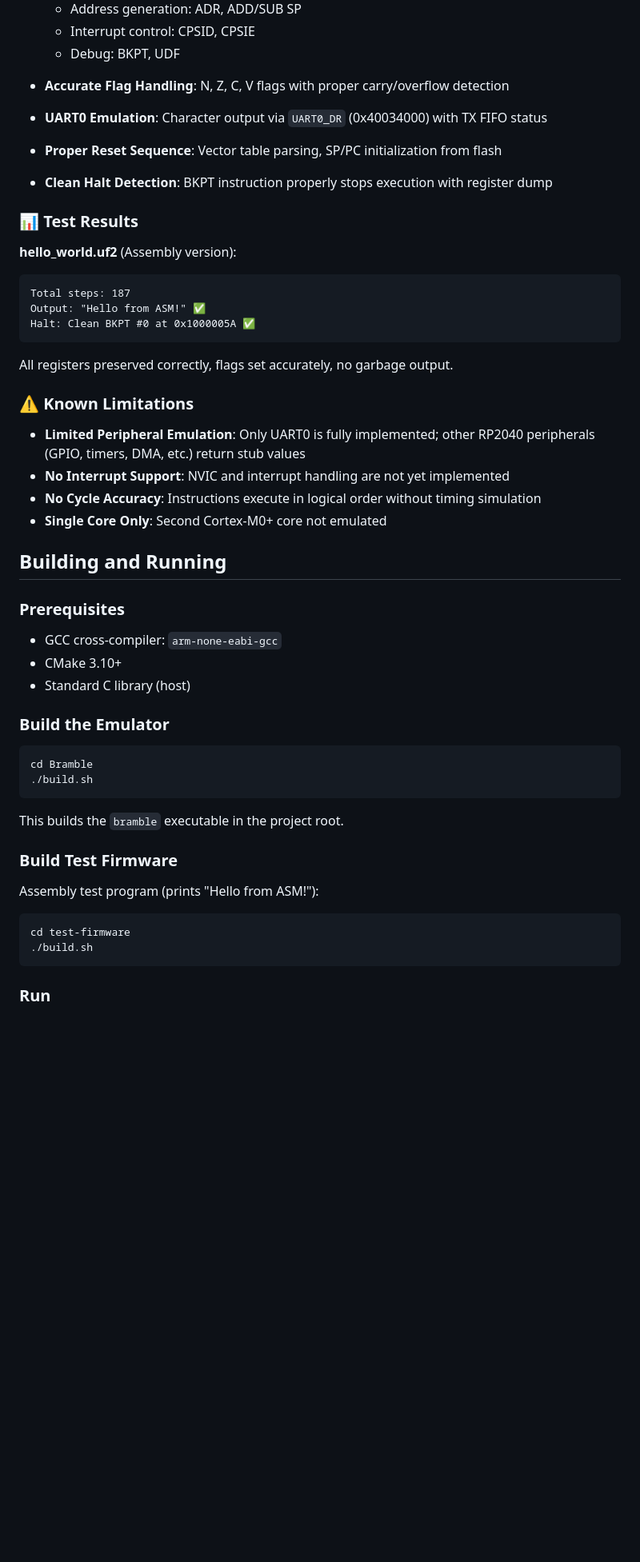
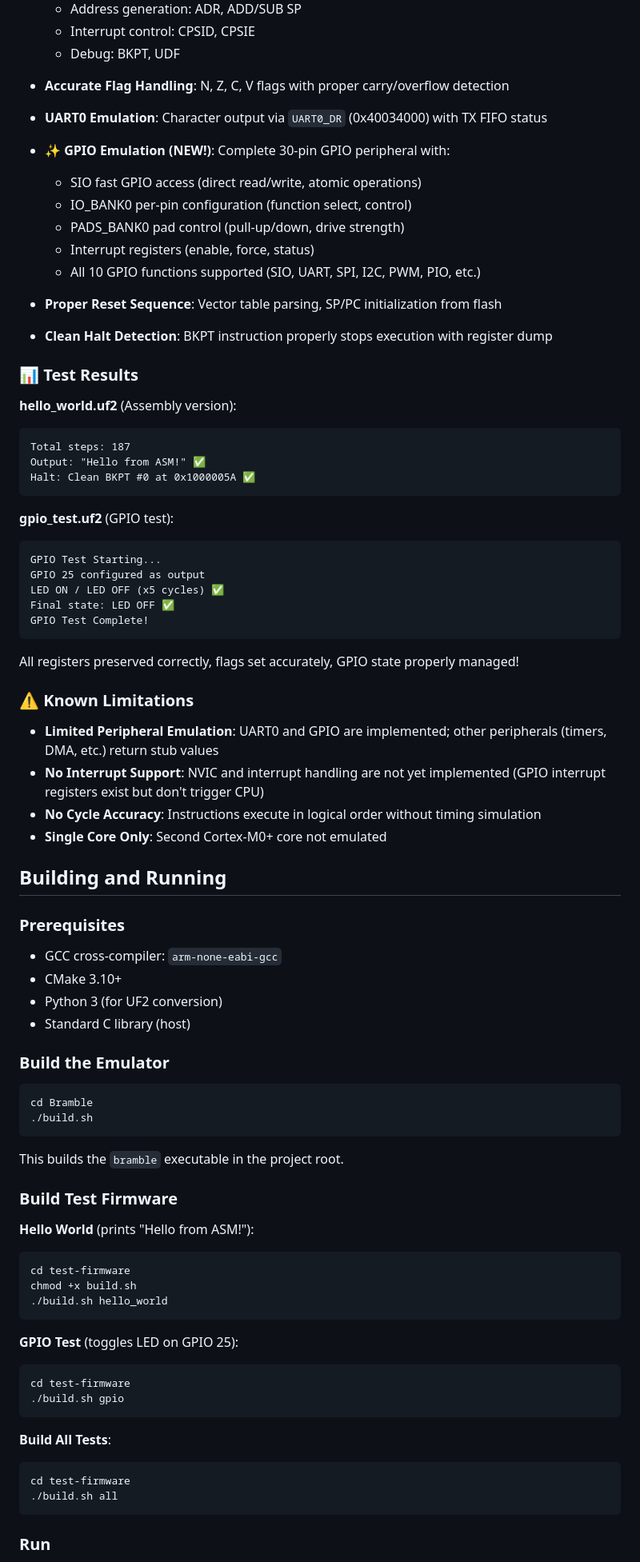
Before and after one commit to Night-Traders-Dev/Bramble, a Markdown page: README.md, the part around the change printed below. Shown: that part at 80% size. Drawn GitHub-style; blank space fills up the shorter version.

````diff
--- a/README.md
+++ b/README.md
@@ -43,6 +43,12 @@ Bramble successfully boots RP2040 firmware, executes the complete Thumb-1 instru
 
 - **Accurate Flag Handling**: N, Z, C, V flags with proper carry/overflow detection
 - **UART0 Emulation**: Character output via `UART0_DR` (0x40034000) with TX FIFO status
+- **✨ GPIO Emulation (NEW!)**: Complete 30-pin GPIO peripheral with:
+  - SIO fast GPIO access (direct read/write, atomic operations)
+  - IO_BANK0 per-pin configuration (function select, control)
+  - PADS_BANK0 pad control (pull-up/down, drive strength)
+  - Interrupt registers (enable, force, status)
+  - All 10 GPIO functions supported (SIO, UART, SPI, I2C, PWM, PIO, etc.)
 - **Proper Reset Sequence**: Vector table parsing, SP/PC initialization from flash
 - **Clean Halt Detection**: BKPT instruction properly stops execution with register dump
 
@@ -55,12 +61,21 @@ Output: "Hello from ASM!" ✅
 Halt: Clean BKPT #0 at 0x1000005A ✅
 ```
 
-All registers preserved correctly, flags set accurately, no garbage output.
+**gpio_test.uf2** (GPIO test):
+```
+GPIO Test Starting...
+GPIO 25 configured as output
+LED ON / LED OFF (x5 cycles) ✅
+Final state: LED OFF ✅
+GPIO Test Complete!
+```
+
+All registers preserved correctly, flags set accurately, GPIO state properly managed!
 
 ### ⚠️ Known Limitations
 
-- **Limited Peripheral Emulation**: Only UART0 is fully implemented; other RP2040 peripherals (GPIO, timers, DMA, etc.) return stub values
-- **No Interrupt Support**: NVIC and interrupt handling are not yet implemented
+- **Limited Peripheral Emulation**: UART0 and GPIO are implemented; other peripherals (timers, DMA, etc.) return stub values
+- **No Interrupt Support**: NVIC and interrupt handling are not yet implemented (GPIO interrupt registers exist but don't trigger CPU)
 - **No Cycle Accuracy**: Instructions execute in logical order without timing simulation
 - **Single Core Only**: Second Cortex-M0+ core not emulated
 
@@ -70,6 +85,7 @@ All registers preserved correctly, flags set accurately, no garbage output.
 
 - GCC cross-compiler: `arm-none-eabi-gcc`
 - CMake 3.10+
+- Python 3 (for UF2 conversion)
 - Standard C library (host)
 
 ### Build the Emulator
@@ -83,10 +99,23 @@ This builds the `bramble` executable in the project root.
 
 ### Build Test Firmware
 
-Assembly test program (prints "Hello from ASM!"):
+**Hello World** (prints "Hello from ASM!"):
 ```bash
 cd test-firmware
-./build.sh
+chmod +x build.sh
+./build.sh hello_world
+```
+
+**GPIO Test** (toggles LED on GPIO 25):
+```bash
+cd test-firmware
+./build.sh gpio
+```
+
+**Build All Tests**:
+```bash
+cd test-firmware
+./build.sh all
 ```
 
 ### Run
````
Also changed, not shown: other parts of README.md (+74 -111 lines).
